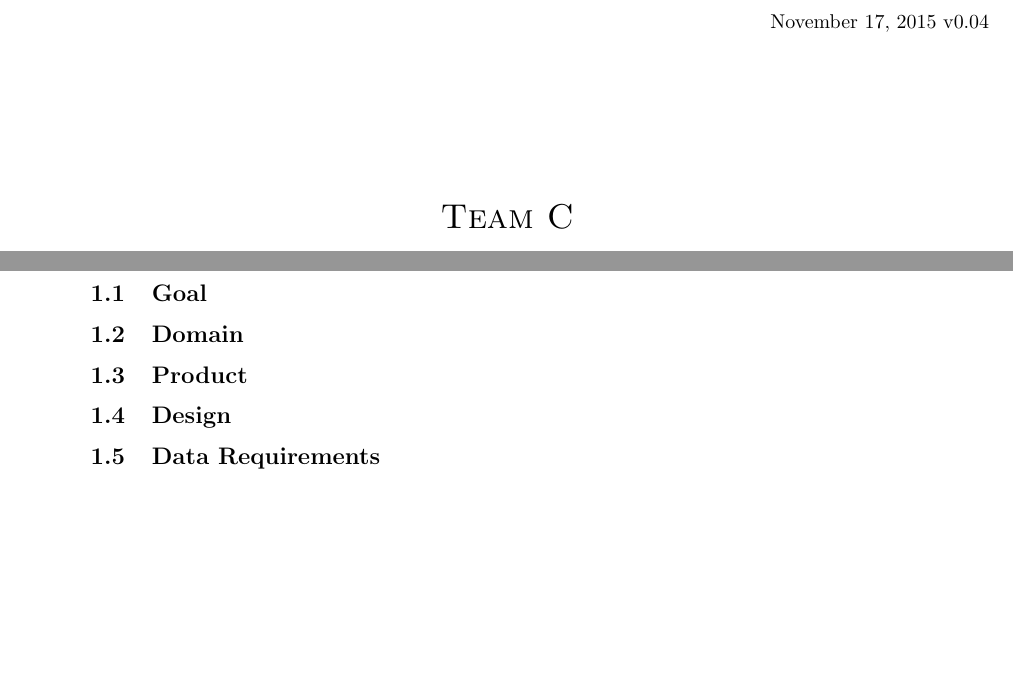
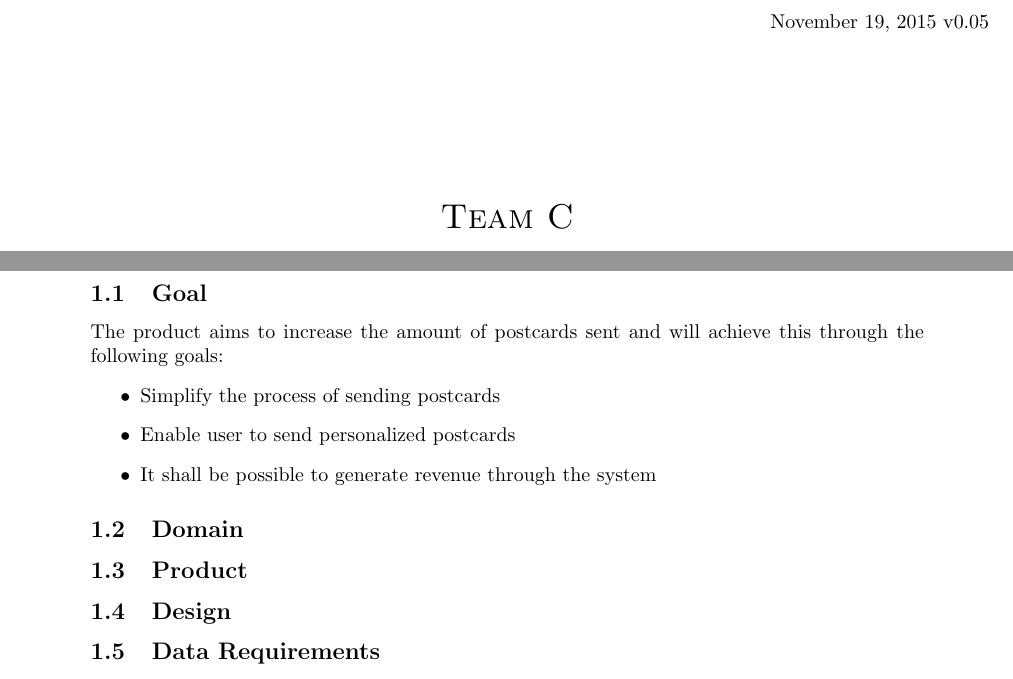
Before and after one commit to Mejvik/ETS170, a LaTeX document (System Requirements/sr.tex): two parts of pages 1 and 3 of 4, joined at a grey line, cut so that both start at the same text, the shorter picture padded with empty space. Compiled offline with pdfLaTeX.

Commit message:
SR v0.05 Main goals added

```diff
--- a/System Requirements/sr.tex
+++ b/System Requirements/sr.tex
@@ -25,7 +25,7 @@
 
 
 \begin{flushright}
-November 17, 2015 v0.04\\[3cm]
+November 19, 2015 v0.05\\[3cm]
 \end{flushright}
 
 
@@ -88,6 +88,13 @@ Carl Rynegardh
 \section{System Requirements}
 
 \subsection{Goal}
+The product aims to increase the amount of postcards sent and will achieve this through the following goals:
+\begin{itemize}
+\item Simplify the process of sending postcards
+\item Enable user to send personalized postcards
+\item It shall be possible to generate revenue through the system
+\end{itemize}
+
 \subsection{Domain}
 \subsection{Product}
 \subsection{Design}
```
Also changed, not shown: System Requirements/sr.pdf.
